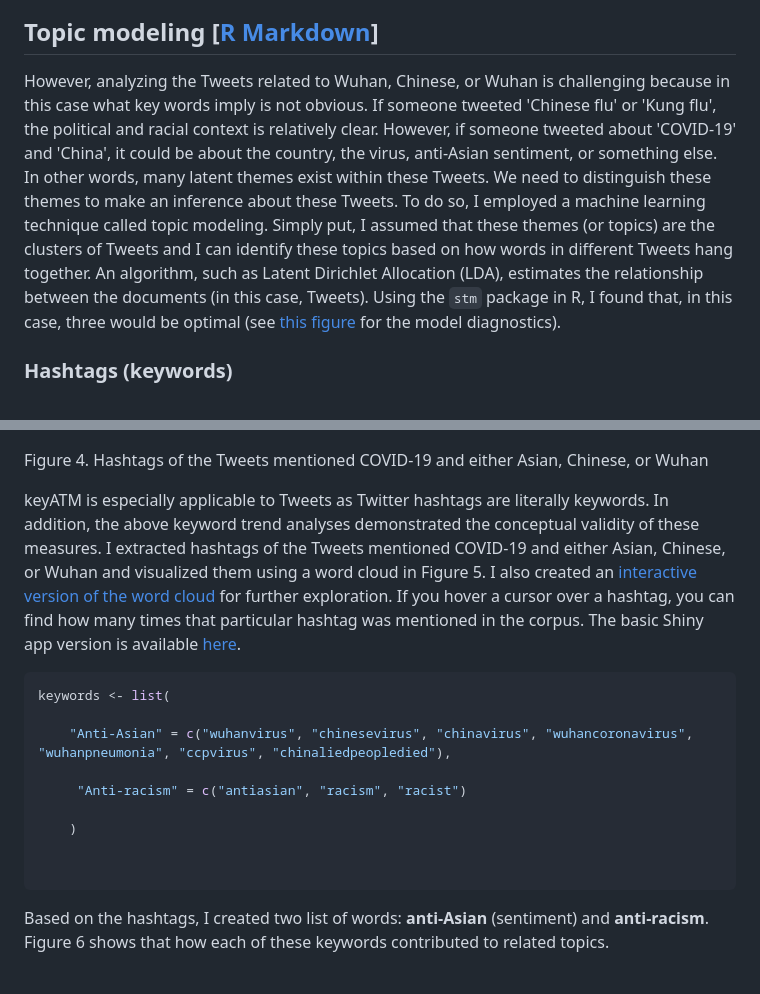
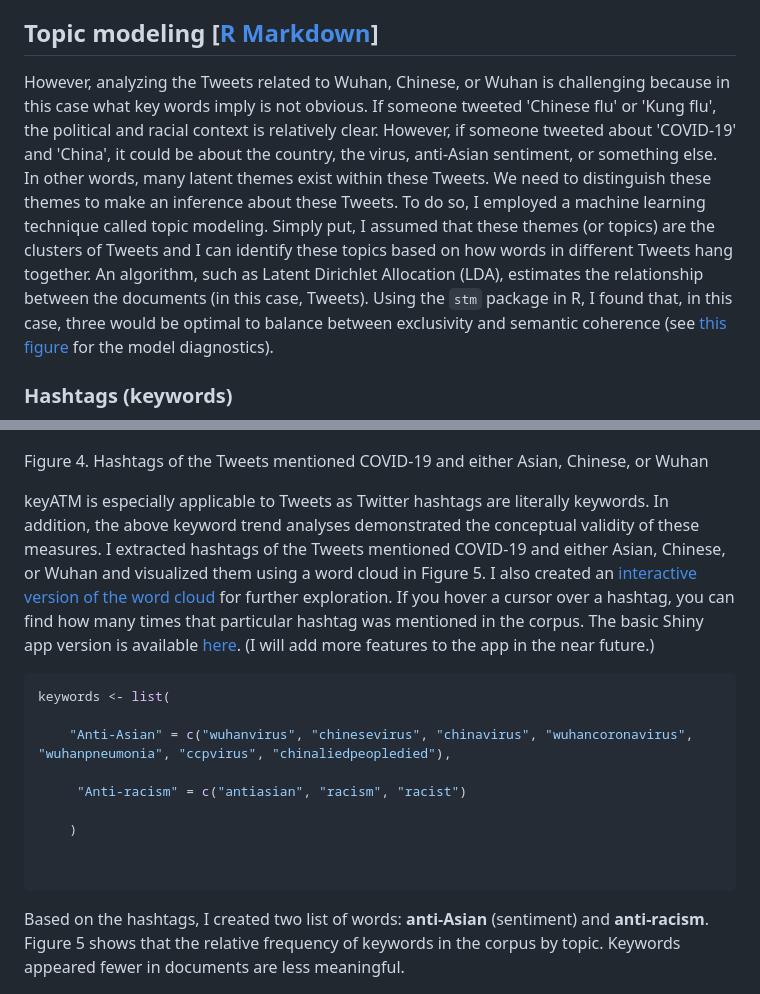
Before and after one commit to jaeyk/covid19antiasian, a Markdown page: README.md, 2 parts joined by grey strips. Drawn GitHub-style.

````diff
--- a/README.md
+++ b/README.md
@@ -43,7 +43,7 @@ The above keyword trend analysis is effective in examining how Trump's speech co
 
 ## Topic modeling [[R Markdown](https://github.com/jaeyk/covid19antiasian/blob/master/code/05_topic_modeling.Rmd)]
 
-However, analyzing the Tweets related to Wuhan, Chinese, or Wuhan is challenging because in this case what key words imply is not obvious. If someone tweeted 'Chinese flu' or 'Kung flu', the political and racial context is relatively clear. However, if someone tweeted about 'COVID-19' and 'China', it could be about the country, the virus, anti-Asian sentiment, or something else. In other words, many latent themes exist within these Tweets. We need to distinguish these themes to make an inference about these Tweets. To do so, I employed a machine learning technique called topic modeling. Simply put, I assumed that these themes (or topics) are the clusters of Tweets and I can identify these topics based on how words in different Tweets hang together. An algorithm, such as Latent Dirichlet Allocation (LDA), estimates the relationship between the documents (in this case, Tweets). Using the `stm` package in R, I found that, in this case, three would be optimal (see [this figure](https://github.com/jaeyk/covid19antiasian/blob/master/functions/date2index.R) for the model diagnostics).
+However, analyzing the Tweets related to Wuhan, Chinese, or Wuhan is challenging because in this case what key words imply is not obvious. If someone tweeted 'Chinese flu' or 'Kung flu', the political and racial context is relatively clear. However, if someone tweeted about 'COVID-19' and 'China', it could be about the country, the virus, anti-Asian sentiment, or something else. In other words, many latent themes exist within these Tweets. We need to distinguish these themes to make an inference about these Tweets. To do so, I employed a machine learning technique called topic modeling. Simply put, I assumed that these themes (or topics) are the clusters of Tweets and I can identify these topics based on how words in different Tweets hang together. An algorithm, such as Latent Dirichlet Allocation (LDA), estimates the relationship between the documents (in this case, Tweets). Using the `stm` package in R, I found that, in this case, three would be optimal to balance between exclusivity and semantic coherence (see [this figure](https://github.com/jaeyk/covid19antiasian/blob/master/functions/date2index.R) for the model diagnostics).
 
 ### Hashtags (keywords)
 
@@ -53,7 +53,7 @@ Topic modeling does not tell what estimated topics are about. To learn what thes
 
 Figure 4. Hashtags of the Tweets mentioned COVID-19 and either Asian, Chinese, or Wuhan
 
-keyATM is especially applicable to Tweets as Twitter hashtags are literally keywords. In addition, the above keyword trend analyses demonstrated the conceptual validity of these measures. I extracted hashtags of the Tweets mentioned COVID-19 and either Asian, Chinese, or Wuhan and visualized them using a word cloud in Figure 5. I also created an [interactive version of the word cloud](https://rpubs.com/jaeyeonkim/hashcloud) for further exploration. If you hover a cursor over a hashtag, you can find how many times that particular hashtag was mentioned in the corpus. The basic Shiny app version is available [here](https://github.com/jaeyk/covid19antiasian/blob/master/code/app.R).
+keyATM is especially applicable to Tweets as Twitter hashtags are literally keywords. In addition, the above keyword trend analyses demonstrated the conceptual validity of these measures. I extracted hashtags of the Tweets mentioned COVID-19 and either Asian, Chinese, or Wuhan and visualized them using a word cloud in Figure 5. I also created an [interactive version of the word cloud](https://rpubs.com/jaeyeonkim/hashcloud) for further exploration. If you hover a cursor over a hashtag, you can find how many times that particular hashtag was mentioned in the corpus. The basic Shiny app version is available [here](https://github.com/jaeyk/covid19antiasian/blob/master/code/app.R). (I will add more features to the app in the near future.)
 
 ```r
 keywords <- list(
@@ -67,7 +67,7 @@ keywords <- list(
 
 ```
 
-Based on the hashtags, I created two list of words: **anti-Asian** (sentiment) and **anti-racism**. Figure 6 shows that how each of these keywords contributed to related topics.
+Based on the hashtags, I created two list of words: **anti-Asian** (sentiment) and **anti-racism**. Figure 5 shows that the relative frequency of keywords in the corpus by topic. Keywords appeared fewer in documents are less meaningful.
 
 <img src = "https://github.com/jaeyk/covid19antiasian/blob/master/outputs/keyword.png" width = 500>
 
````
Also changed, not shown: other parts of README.md (+3 -3 lines), outputs/anti_asian_topic_dynamic_trend.png, outputs/topic_modeling_static.png, 1 other file.
